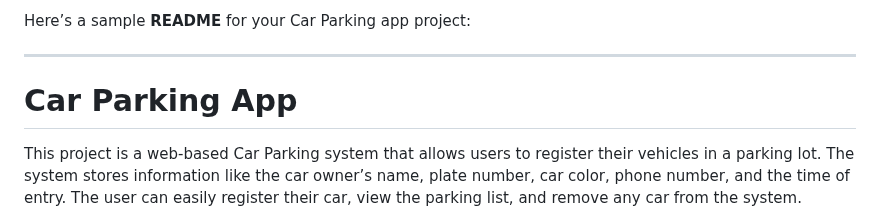
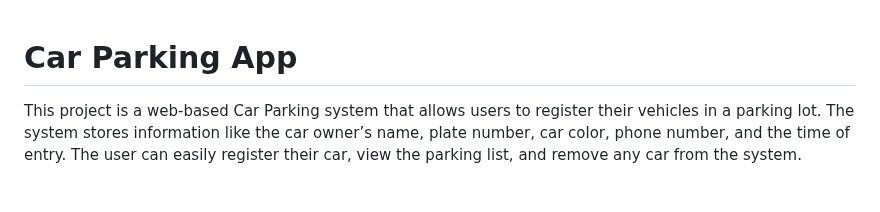
Before and after one commit to Malongmak/parking_app, a Markdown page: README.md, the part around one of its changes. GitHub-like rendering; blank space fills up the shorter version.

```diff
--- a/README.md
+++ b/README.md
@@ -1,7 +1,3 @@
-Here’s a sample **README** for your Car Parking app project:
-
----
-
 # Car Parking App
 
 This project is a web-based Car Parking system that allows users to register their vehicles in a parking lot. The system stores information like the car owner’s name, plate number, car color, phone number, and the time of entry. The user can easily register their car, view the parking list, and remove any car from the system.
```
Also changed, not shown: other parts of README.md (+1 -1 lines).
